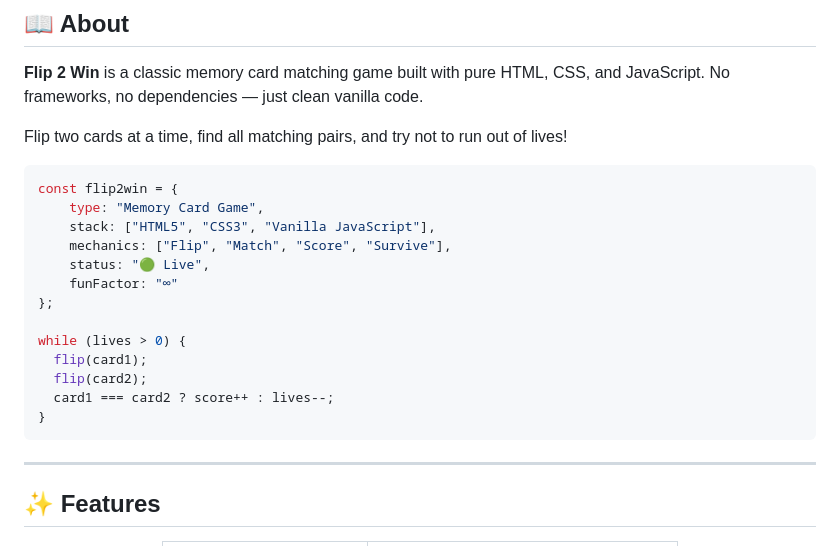
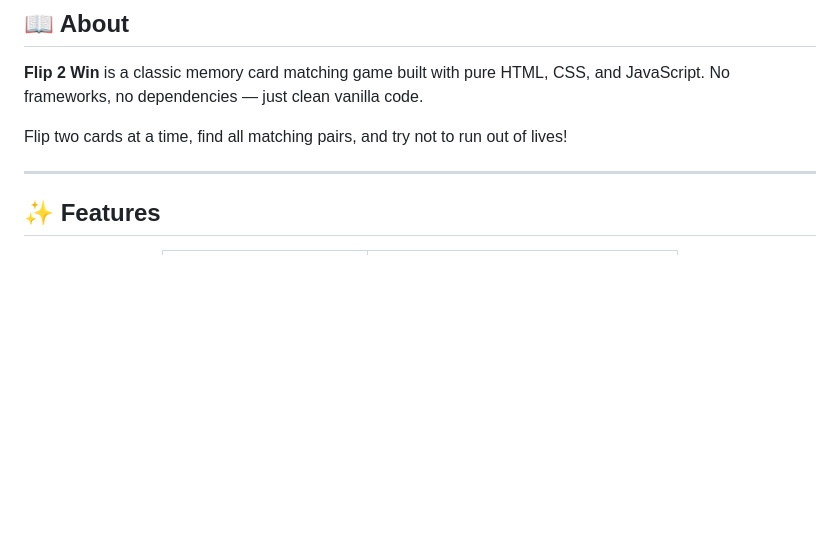
Before and after one commit to Anas-Sd/FLIP---THE---CARD, a Markdown page: README.md, the part around the change. GitHub-like rendering; blank space fills up the shorter version.

````diff
--- a/README.md
+++ b/README.md
@@ -25,21 +25,7 @@
 
 Flip two cards at a time, find all matching pairs, and try not to run out of lives!
 
-```javascript
-const flip2win = {
-    type: "Memory Card Game",
-    stack: ["HTML5", "CSS3", "Vanilla JavaScript"],
-    mechanics: ["Flip", "Match", "Score", "Survive"],
-    status: "🟢 Live",
-    funFactor: "∞"
-};
 
-while (lives > 0) {
-  flip(card1);
-  flip(card2);
-  card1 === card2 ? score++ : lives--;
-}
-```
 
 ---
 
````
